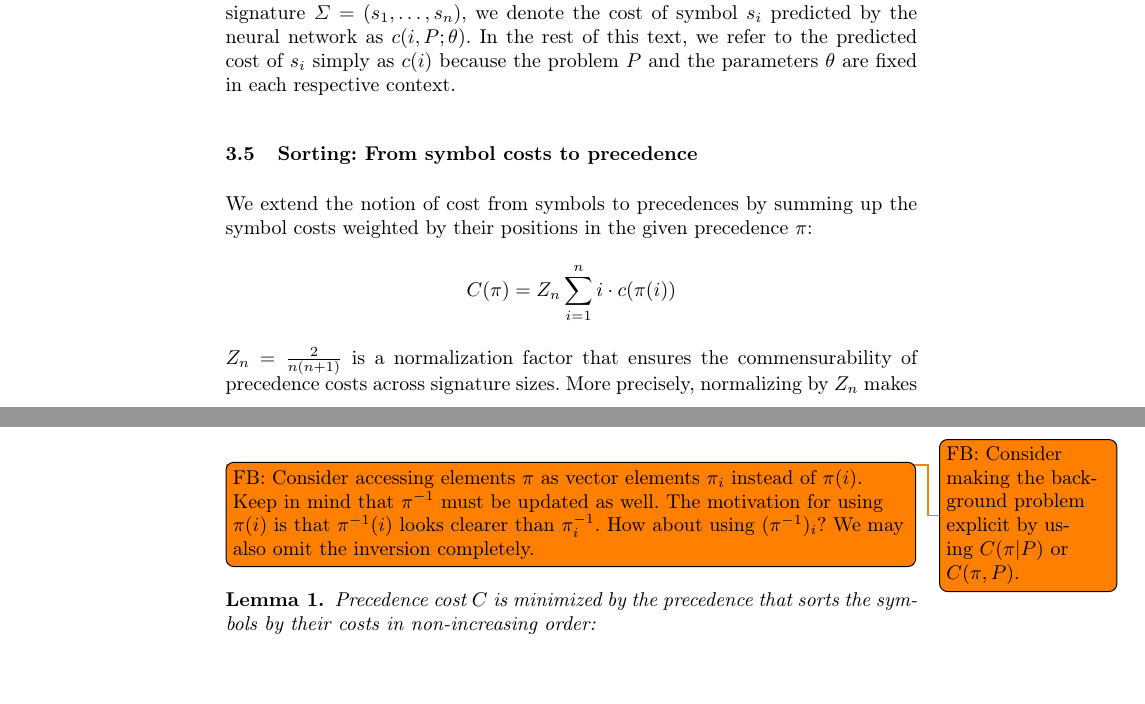
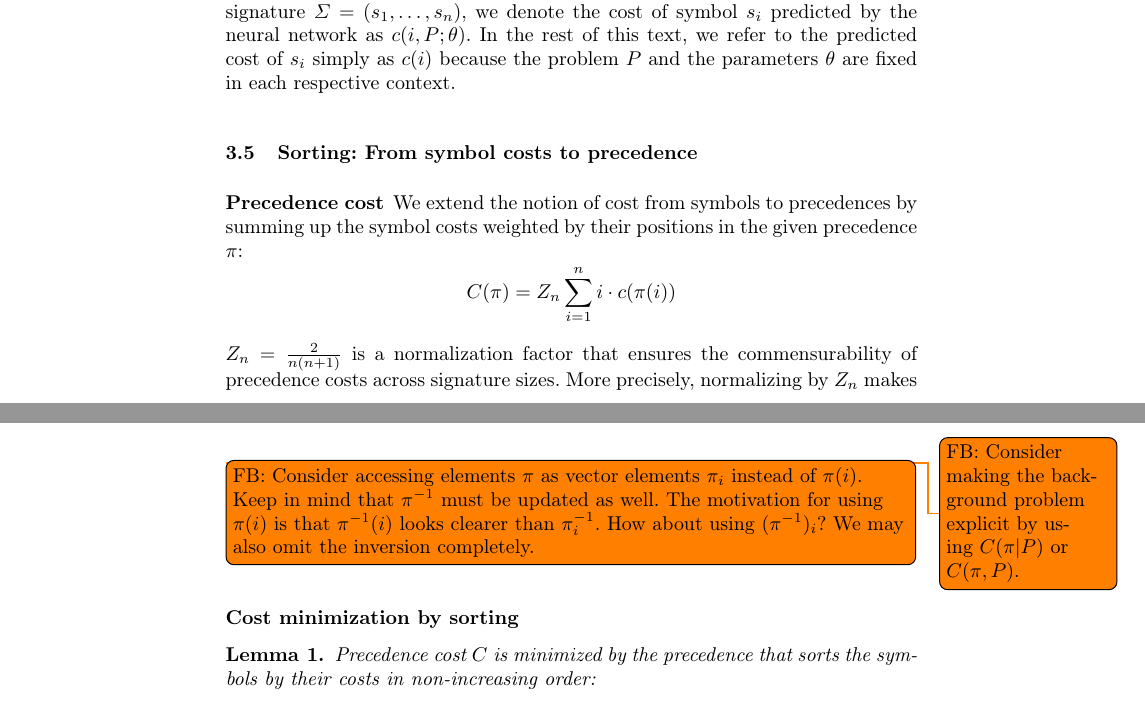
Before and after one commit to filipbartek/neural-precedence-recommender, a LaTeX thesis (main.tex, which reads architecture.tex): two parts of pages 10 and 11 of 21 before the commit and two parts of pages 10 and 11 of 22 after it, joined at a grey line, cut so that both start at the same text, the shorter picture padded with empty space. Compiled offline with pdfLaTeX.

Commit message:
Divide Sorting into subsubsections

```diff
--- a/architecture.tex
+++ b/architecture.tex
@@ -381,6 +381,7 @@ because the problem $P$ and the parameters $\theta$ are fixed in each respective
 \subsection{Sorting: From symbol costs to precedence}
 \label{sec:ranking}
 
+\subsubsection{Precedence cost}
 We extend the notion of cost from symbols to precedences
 by summing up the symbol costs
 weighted by their positions in the given precedence $\pi$:
@@ -403,6 +404,7 @@ independent of the signature size $n$:
 \todo{FB: Consider making the background problem explicit by using $C(\pi|P)$ or $C(\pi,P)$.}
 \todo[inline]{FB: Consider accessing elements $\pi$ as vector elements $\pi_i$ instead of $\pi(i)$. Keep in mind that $\inv{\pi}$ must be updated as well. The motivation for using $\pi(i)$ is that $\inv{\pi}(i)$ looks clearer than $\inv{\pi}_i$. How about using $(\inv{\pi})_i$? We may also omit the inversion completely.}
 
+\subsubsection{Cost minimization by sorting}
 \begin{lemma}
 Precedence cost $C$ is minimized by the precedence that sorts the symbols by their costs in non-increasing order:
 $$
```
